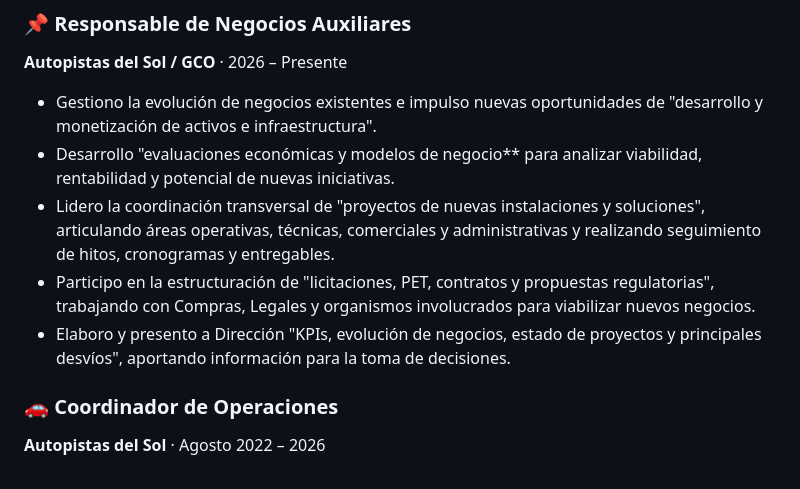
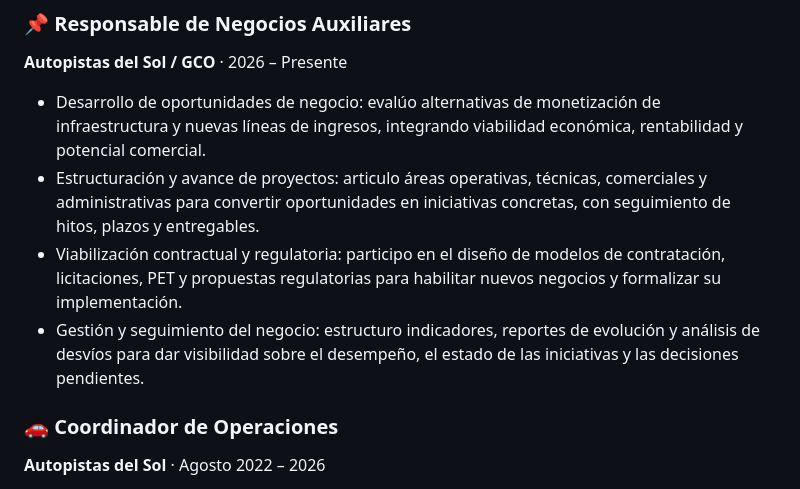
Before and after one commit to diegocabrerd-cpu/diegocabrerd-cpu.github.io, a Markdown page: README.md, the part around the change. GitHub-like rendering.

```diff
--- a/README.md
+++ b/README.md
@@ -39,11 +39,10 @@
 
 ### 📌 Responsable de Negocios Auxiliares
 **Autopistas del Sol / GCO** · 2026 – Presente
-- Gestiono la evolución de negocios existentes e impulso nuevas oportunidades de "desarrollo y monetización de activos e infraestructura".
-- Desarrollo "evaluaciones económicas y modelos de negocio** para analizar viabilidad, rentabilidad y potencial de nuevas iniciativas.
-- Lidero la coordinación transversal de "proyectos de nuevas instalaciones y soluciones", articulando áreas operativas, técnicas, comerciales y administrativas y realizando seguimiento de hitos, cronogramas y entregables.
-- Participo en la estructuración de "licitaciones, PET, contratos y propuestas regulatorias", trabajando con Compras, Legales y organismos involucrados para viabilizar nuevos negocios.
-- Elaboro y presento a Dirección "KPIs, evolución de negocios, estado de proyectos y principales desvíos", aportando información para la toma de decisiones.
+- Desarrollo de oportunidades de negocio: evalúo alternativas de monetización de infraestructura y nuevas líneas de ingresos, integrando viabilidad económica, rentabilidad y potencial comercial.
+- Estructuración y avance de proyectos: articulo áreas operativas, técnicas, comerciales y administrativas para convertir oportunidades en iniciativas concretas, con seguimiento de hitos, plazos y entregables.
+- Viabilización contractual y regulatoria: participo en el diseño de modelos de contratación, licitaciones, PET y propuestas regulatorias para habilitar nuevos negocios y formalizar su implementación.
+- Gestión y seguimiento del negocio: estructuro indicadores, reportes de evolución y análisis de desvíos para dar visibilidad sobre el desempeño, el estado de las iniciativas y las decisiones pendientes.
 
 ### 🚗 Coordinador de Operaciones
 **Autopistas del Sol** · Agosto 2022 – 2026
```
